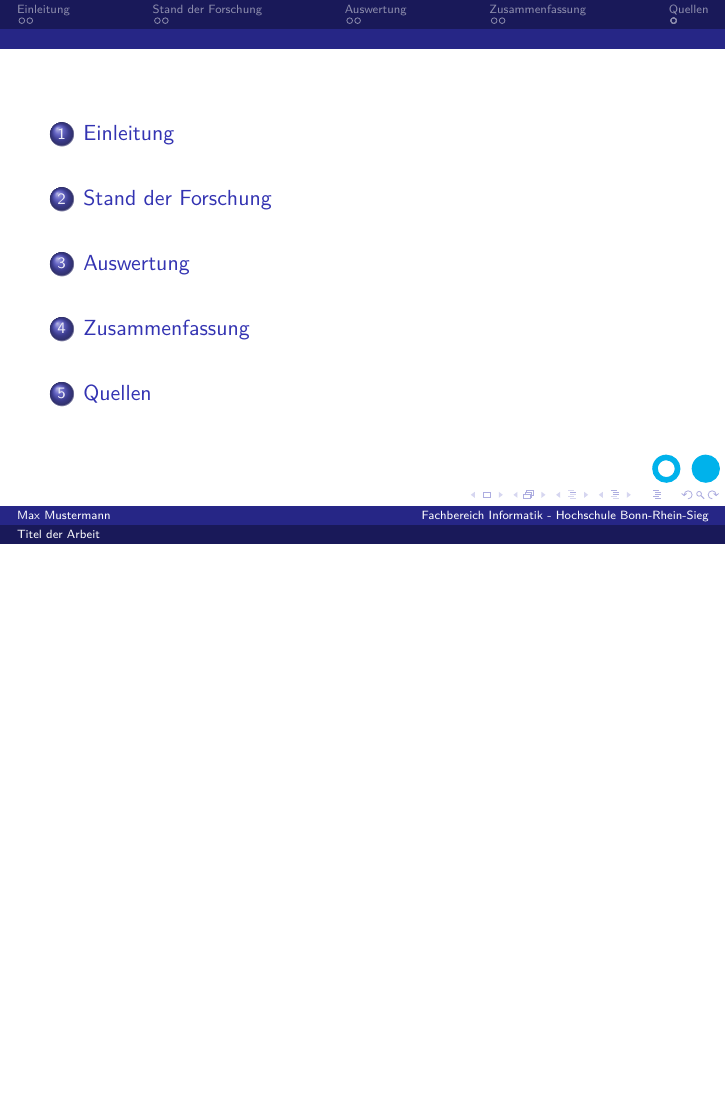
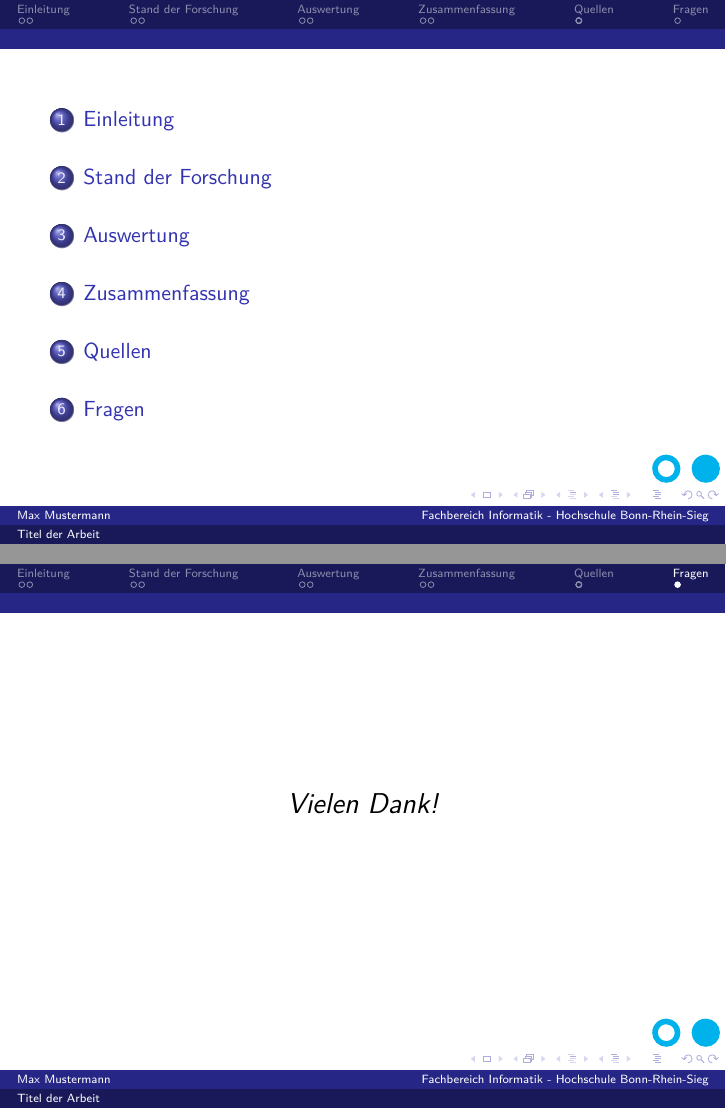
Before and after one commit to MartinX3-EducationOrganization/hbrs-latex-vorlage-praesentation, LaTeX slides (Praesentation.tex): page 2 of 15 before the commit and pages 2 and 16 of 16 after it, the two joined at a grey line, the shorter picture padded with empty space. Compiled offline with XeLaTeX.

Commit message:
Add a "Thank you!" page at the end

```diff
--- a/Praesentation.tex
+++ b/Praesentation.tex
@@ -83,4 +83,11 @@
         \nocite{*}
         \printbibliography[heading=none]
     \end{frame}
+
+
+    \section{Fragen}\label{sec:fragen}
+    \begin{frame}
+        \centering \Large
+        \emph{Vielen Dank!}
+    \end{frame}
 \end{document}
```
